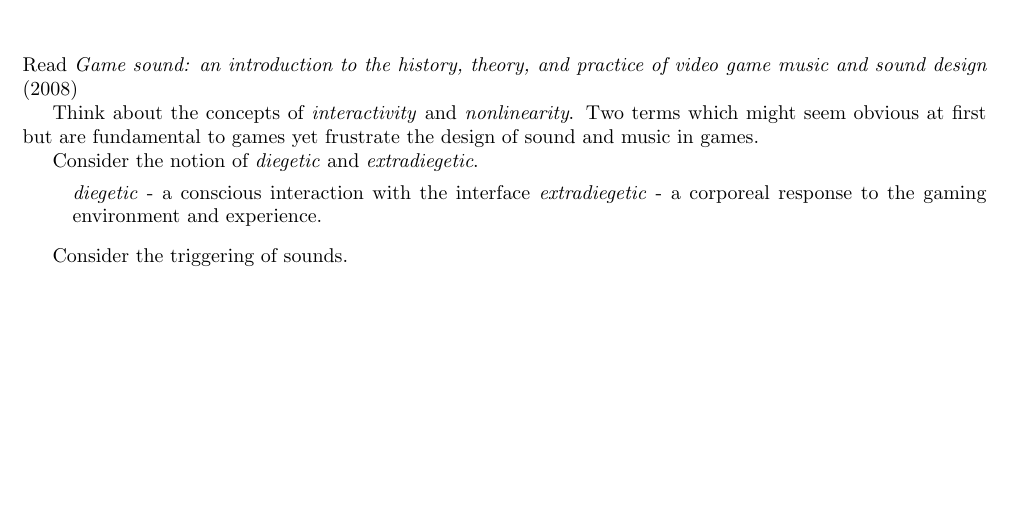
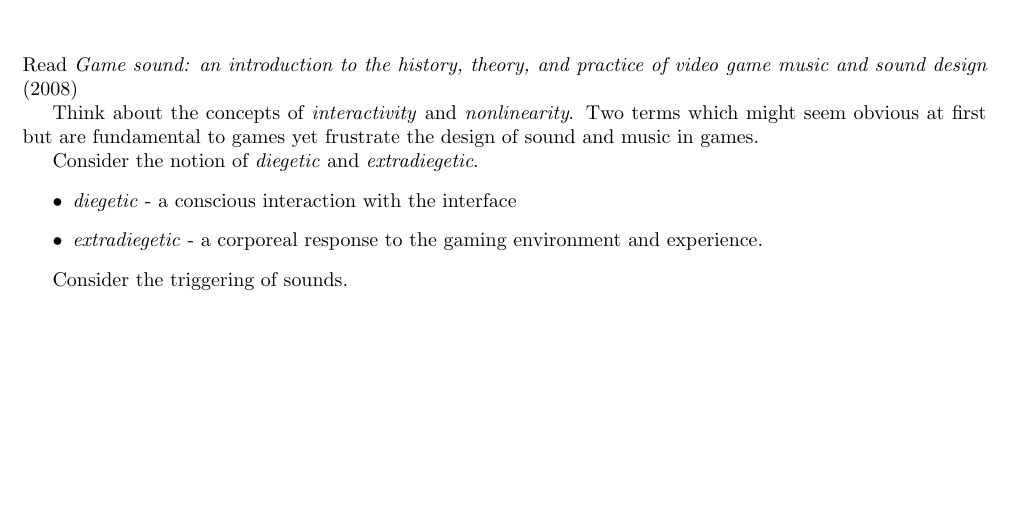
Before and after one commit to adrianmoore/teachingnotes, a LaTeX thesis (mus340-notes/book.tex, which reads mus340-notes/games.tex): part of page 15 of 20, cut so that both start at the same text. Compiled offline with pdfLaTeX.

Commit message:
games.tex

```diff
--- a/mus340-notes/games.tex
+++ b/mus340-notes/games.tex
@@ -9,8 +9,8 @@ Think about the concepts of \textit{interactivity} and \textit{nonlinearity}. Tw
 
 Consider the notion of \textit{diegetic} and \textit{extradiegetic}.
 \begin{itemize}
-\textit{diegetic} - a conscious interaction with the interface
-\textit{extradiegetic} - a corporeal response to the gaming environment and experience.
+\item \textit{diegetic} - a conscious interaction with the interface
+\item \textit{extradiegetic} - a corporeal response to the gaming environment and experience.
 \end{itemize}
 
 Consider the triggering of sounds.
```
